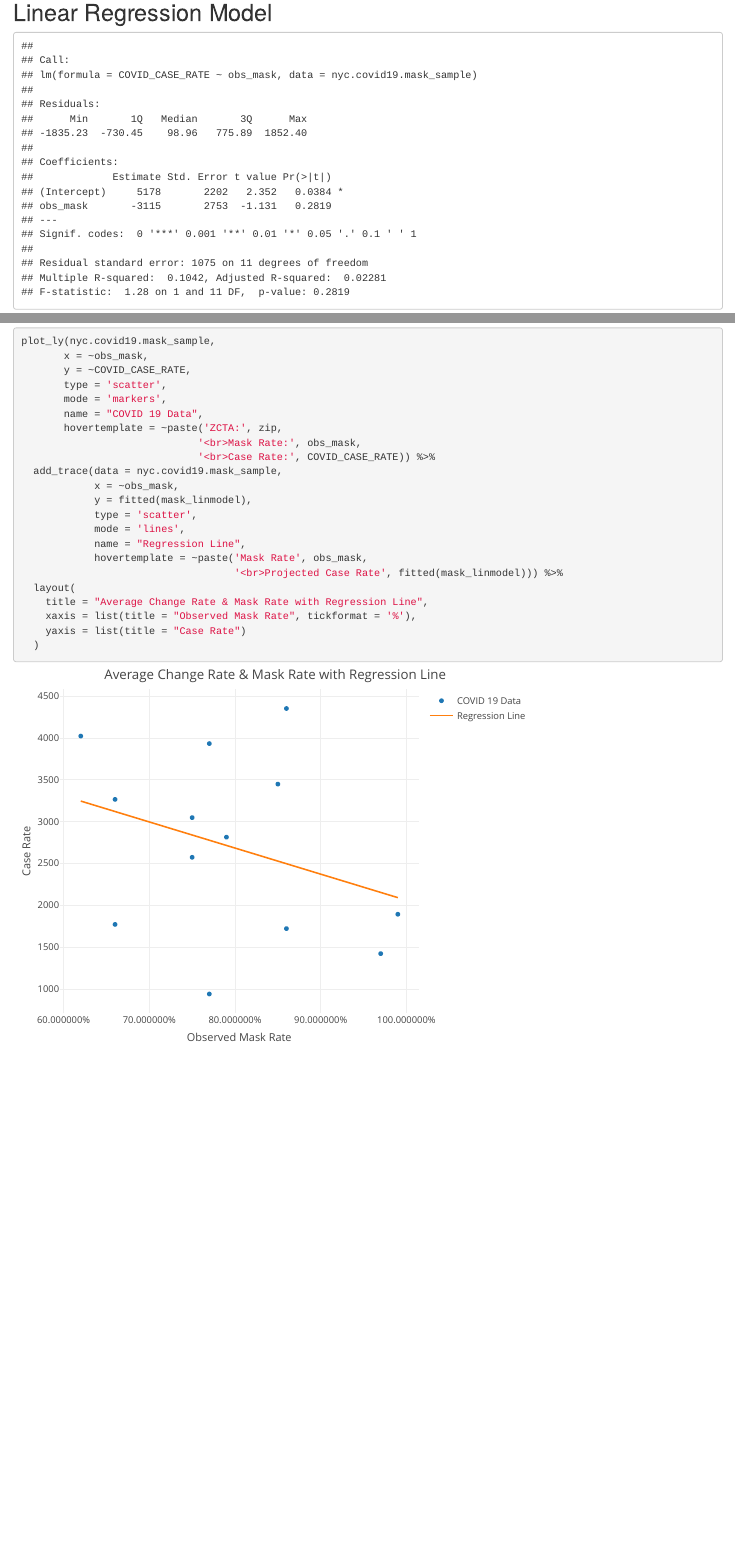
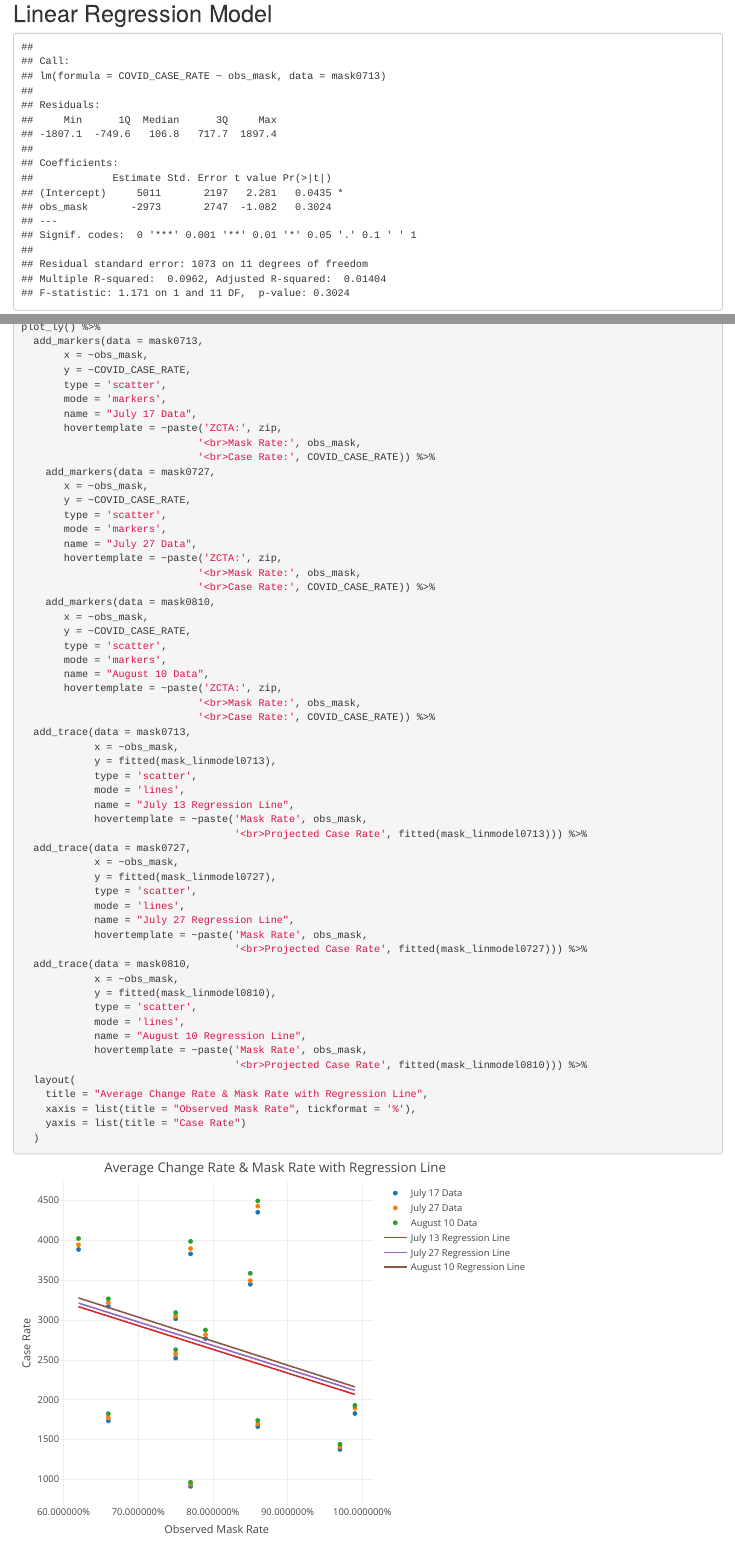
Before and after one commit to yeeryan/nyt-mask-obs, an R Markdown document (report/Report.Rmd): the page in a window 1100 px wide, from 4310 px down, and a second part further down, joined at a grey line. Rendered offline with R 4.5, knitr and Pandoc, with nearby package versions; code that draws random numbers runs with fixed seeds of ours; some code elsewhere in the file could not run offline.

Commit message:
fixed regression analyses and added analyses for 0713, 0727, and 0810

````diff
--- a/report/Report.Rmd
+++ b/report/Report.Rmd
@@ -214,8 +214,13 @@
 
 ```{r mask case rate linear model, echo=FALSE, results='HIDE', warning=FALSE}
 
-nyc.covid19.mask_sample <- nyc.covid19.mask %>% group_by(zip) %>% sample_n(1) %>% drop_na() %>% ungroup() %>% filter(!zip == 11694)
+nyc.covid19.mask <- nyc.covid19.mask %>%
+  drop_na() %>%
+  filter(!zip == 11694)
 
-mask_linmodel <- lm(COVID_CASE_RATE ~ obs_mask, data = nyc.covid19.mask_sample)
+mask0713 <- filter(nyc.covid19.mask, date == "2020-07-13", na.rm = TRUE)
+mask0727 <- filter(nyc.covid19.mask, date == "2020-07-27", na.rm = TRUE)
+mask0810 <- filter(nyc.covid19.mask, date == "2020-08-10", na.rm = TRUE)
 
-summary(mask_linmodel)
+mask_linmodel0713 <- lm(COVID_CASE_RATE ~ obs_mask,
+                        data = mask0713)
@@ -223,23 +238,58 @@
 ```
 
 ```{r}
-plot_ly(nyc.covid19.mask_sample,
+plot_ly() %>%
+  add_markers(data = mask0713,
        x = ~obs_mask,
        y = ~COVID_CASE_RATE,
        type = 'scatter',
        mode = 'markers',
-       name = "COVID 19 Data",
+       name = "July 17 Data",
        hovertemplate = ~paste('ZCTA:', zip,
                              '<br>Mask Rate:', obs_mask,
                              '<br>Case Rate:', COVID_CASE_RATE)) %>%
-  add_trace(data = nyc.covid19.mask_sample,
+    add_markers(data = mask0727,
+       x = ~obs_mask,
+       y = ~COVID_CASE_RATE,
+       type = 'scatter',
+       mode = 'markers',
+       name = "July 27 Data",
+       hovertemplate = ~paste('ZCTA:', zip,
+                             '<br>Mask Rate:', obs_mask,
+                             '<br>Case Rate:', COVID_CASE_RATE)) %>%
+    add_markers(data = mask0810,
+       x = ~obs_mask,
+       y = ~COVID_CASE_RATE,
+       type = 'scatter',
+       mode = 'markers',
+       name = "August 10 Data",
+       hovertemplate = ~paste('ZCTA:', zip,
+                             '<br>Mask Rate:', obs_mask,
+                             '<br>Case Rate:', COVID_CASE_RATE)) %>%
+  add_trace(data = mask0713,
             x = ~obs_mask,
-            y = fitted(mask_linmodel),
+            y = fitted(mask_linmodel0713),
             type = 'scatter',
             mode = 'lines',
-            name = "Regression Line",
+            name = "July 13 Regression Line",
             hovertemplate = ~paste('Mask Rate', obs_mask,
-                                   '<br>Projected Case Rate', fitted(mask_linmodel))) %>%
+                                   '<br>Projected Case Rate', fitted(mask_linmodel0713))) %>%
+  add_trace(data = mask0727,
+            x = ~obs_mask,
+            y = fitted(mask_linmodel0727),
+            type = 'scatter',
+            mode = 'lines',
+            name = "July 27 Regression Line",
+            hovertemplate = ~paste('Mask Rate', obs_mask,
+                                   '<br>Projected Case Rate', fitted(mask_linmodel0727))) %>%
+  add_trace(data = mask0810,
+            x = ~obs_mask,
+            y = fitted(mask_linmodel0810),
+            type = 'scatter',
+            mode = 'lines',
+            name = "August 10 Regression Line",
+            hovertemplate = ~paste('Mask Rate', obs_mask,
+                                   '<br>Projected Case Rate', fitted(mask_linmodel0810))) %>%
   layout(
     title = "Average Change Rate & Mask Rate with Regression Line",
     xaxis = list(title = "Observed Mask Rate", tickformat = '%'),
````
Also changed, not shown: report/Report.Rmd (10 more changed lines).
